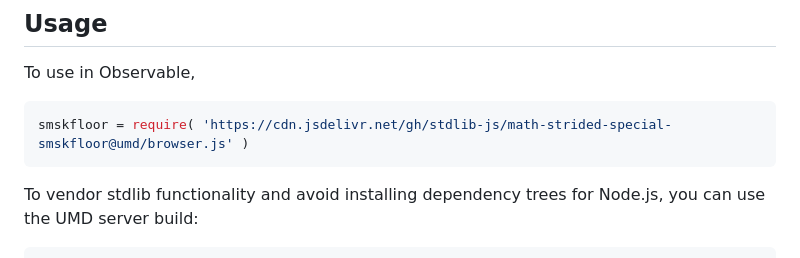
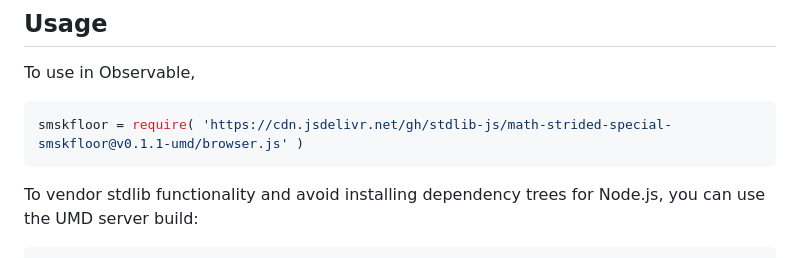
Before and after one commit to stdlib-js/math-strided-special-smskfloor, a Markdown page: README.md, the part around one of its changes. Drawn GitHub-style.

Commit message:
Update README.md for UMD bundle v0.1.1

````diff
--- a/README.md
+++ b/README.md
@@ -50,7 +50,7 @@ limitations under the License.
 To use in Observable,
 
 ```javascript
-smskfloor = require( 'https://cdn.jsdelivr.net/gh/stdlib-js/math-strided-special-smskfloor@umd/browser.js' )
+smskfloor = require( 'https://cdn.jsdelivr.net/gh/stdlib-js/math-strided-special-smskfloor@v0.1.1-umd/browser.js' )
 ```
 
 To vendor stdlib functionality and avoid installing dependency trees for Node.js, you can use the UMD server build:
````
Also changed, not shown: other parts of README.md (+2 -2 lines).
